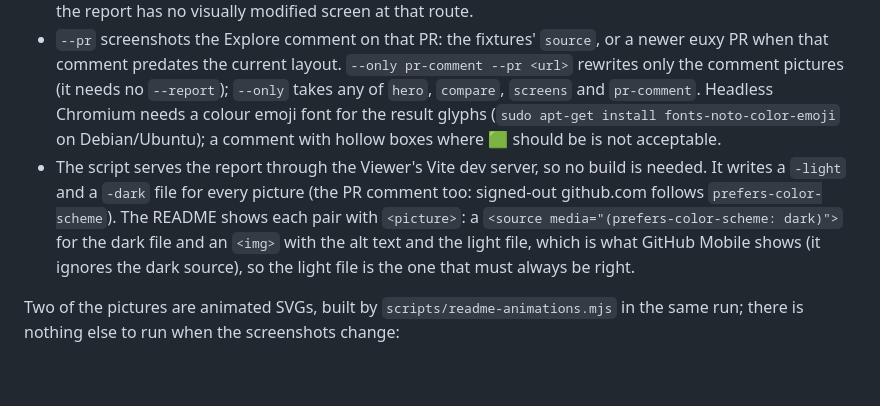
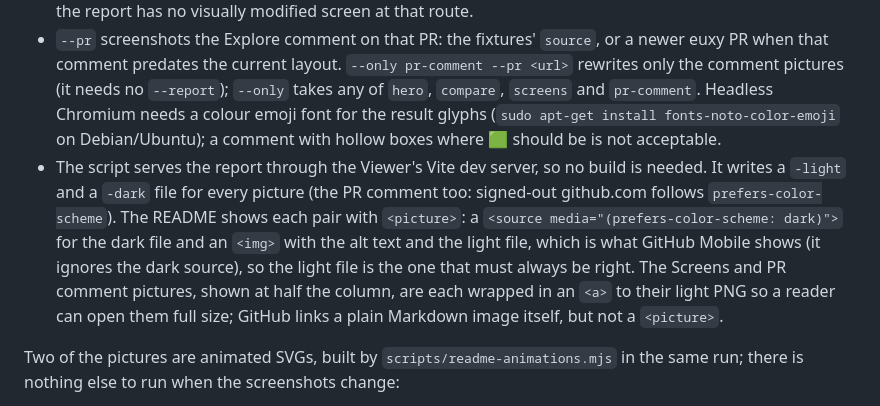
Before and after one commit to expo/explore, a Markdown page: skills/readme-refresh/SKILL.md, the part around the change. GitHub-like rendering; blank space fills up the shorter version.

Commit message:
README: Screens and the PR comment open full size when clicked

```diff
--- a/skills/readme-refresh/SKILL.md
+++ b/skills/readme-refresh/SKILL.md
@@ -34,7 +34,7 @@ node scripts/readme-screenshots.mjs --report ~/euxy-report/iphone.zip --select /
 - `--select` is the route the hero's pointer clicks on the Map (the Inspector opens on it): choose an added or clearly modified screen. The script zooms in around it, so it must be a screen the Map shows.
 - `--compare` is the key in the Viewer's `#/compare/<key>` URL for a **modified** screen with outlined regions (open the report, click the screen in Compare, copy the key): the route without its slash. The script fails if the report has no visually modified screen at that route.
 - `--pr` screenshots the Explore comment on that PR: the fixtures' `source`, or a newer euxy PR when that comment predates the current layout. `--only pr-comment --pr <url>` rewrites only the comment pictures (it needs no `--report`); `--only` takes any of `hero`, `compare`, `screens` and `pr-comment`. Headless Chromium needs a colour emoji font for the result glyphs (`sudo apt-get install fonts-noto-color-emoji` on Debian/Ubuntu); a comment with hollow boxes where 🟩 should be is not acceptable.
-- The script serves the report through the Viewer's Vite dev server, so no build is needed. It writes a `-light` and a `-dark` file for every picture (the PR comment too: signed-out github.com follows `prefers-color-scheme`). The README shows each pair with `<picture>`: a `<source media="(prefers-color-scheme: dark)">` for the dark file and an `<img>` with the alt text and the light file, which is what GitHub Mobile shows (it ignores the dark source), so the light file is the one that must always be right.
+- The script serves the report through the Viewer's Vite dev server, so no build is needed. It writes a `-light` and a `-dark` file for every picture (the PR comment too: signed-out github.com follows `prefers-color-scheme`). The README shows each pair with `<picture>`: a `<source media="(prefers-color-scheme: dark)">` for the dark file and an `<img>` with the alt text and the light file, which is what GitHub Mobile shows (it ignores the dark source), so the light file is the one that must always be right. The Screens and PR comment pictures, shown at half the column, are each wrapped in an `<a>` to their light PNG so a reader can open them full size; GitHub links a plain Markdown image itself, but not a `<picture>`.
 
 Two of the pictures are animated SVGs, built by `scripts/readme-animations.mjs` in the same run; there is nothing else to run when the screenshots change:
 
```
Also changed, not shown: README.md (+4 -0 lines).
